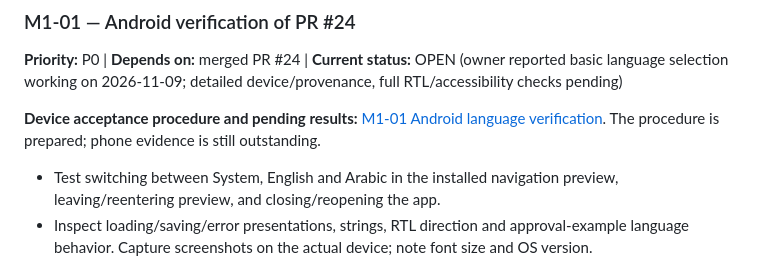
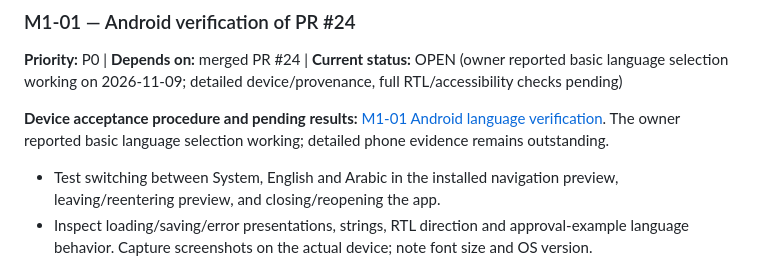
Before and after one commit to MohammedTeir/oryn-ai-agent, a Markdown page: docs/milestone-1-tasks.md, the part around the change. Rendered like a GitHub page.

```diff
--- a/docs/milestone-1-tasks.md
+++ b/docs/milestone-1-tasks.md
@@ -23,7 +23,7 @@ This is a **proposed implementation sequence**, not a reduction or change of any
 ### M1-01 — Android verification of PR #24
 **Priority:** P0 | **Depends on:** merged PR #24 | **Current status:** OPEN (owner reported basic language selection working on 2026-11-09; detailed device/provenance, full RTL/accessibility checks pending)
 
-**Device acceptance procedure and pending results:** [M1-01 Android language verification](feasibility/milestone-1-language-device-verification.md). The procedure is prepared; phone evidence is still outstanding.
+**Device acceptance procedure and pending results:** [M1-01 Android language verification](feasibility/milestone-1-language-device-verification.md). The owner reported basic language selection working; detailed phone evidence remains outstanding.
 
 - Test switching between System, English and Arabic in the installed navigation preview, leaving/reentering preview, and closing/reopening the app.
 - Inspect loading/saving/error presentations, strings, RTL direction and approval-example language behavior. Capture screenshots on the actual device; note font size and OS version.
```
Also changed, not shown: docs/design/milestone-1-ai-agent-rtl-review.md (+16 -3 lines), docs/design/review-assets/ibm-plex-sans-arabic-candidate.png (added).
